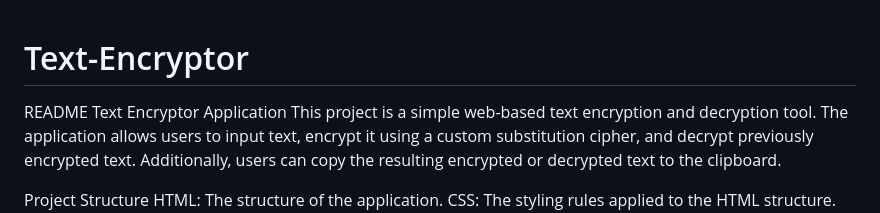
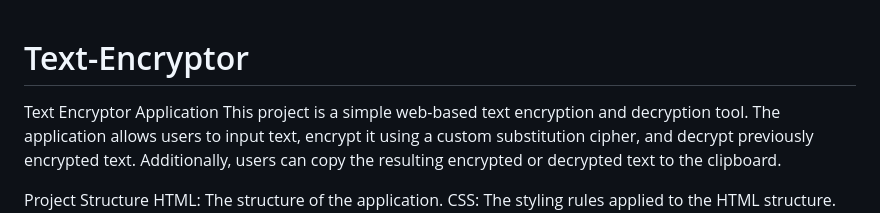
Before and after one commit to varcmis/Challenge-One, a Markdown page: README.md, the part around the change. GitHub-like rendering.

```diff
--- a/README.md
+++ b/README.md
@@ -1,7 +1,5 @@
 <h1>Text-Encryptor</h1>
 
-
-README
 Text Encryptor Application
 This project is a simple web-based text encryption and decryption tool. The application allows users to input text, encrypt it using a custom substitution cipher, and decrypt previously encrypted text. Additionally, users can copy the resulting encrypted or decrypted text to the clipboard.
 
```
